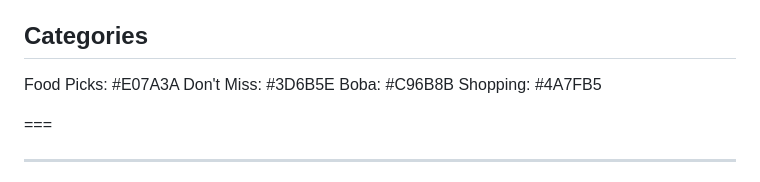
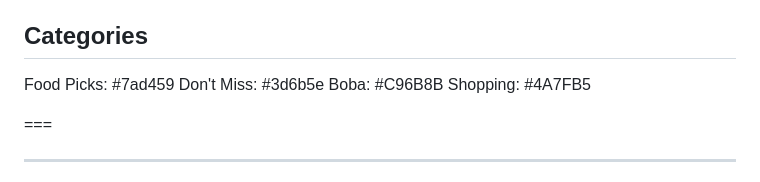
Before and after one commit to slfnk/slfnk.github.io, a Markdown page: sf-chinatown/places.md, the part around the change. Drawn GitHub-style.

Commit message:
Update sf-chinatown guide (editor)

```diff
--- a/sf-chinatown/places.md
+++ b/sf-chinatown/places.md
@@ -11,8 +11,8 @@ On Waverly is a books-and-gifts shop in San Francisco's Chinatown, on the corner
 
 ## Categories
 
-Food Picks: #E07A3A
-Don't Miss: #3D6B5E
+Food Picks: #7ad459
+Don't Miss: #3d6b5e
 Boba: #C96B8B
 Shopping: #4A7FB5
 
```
